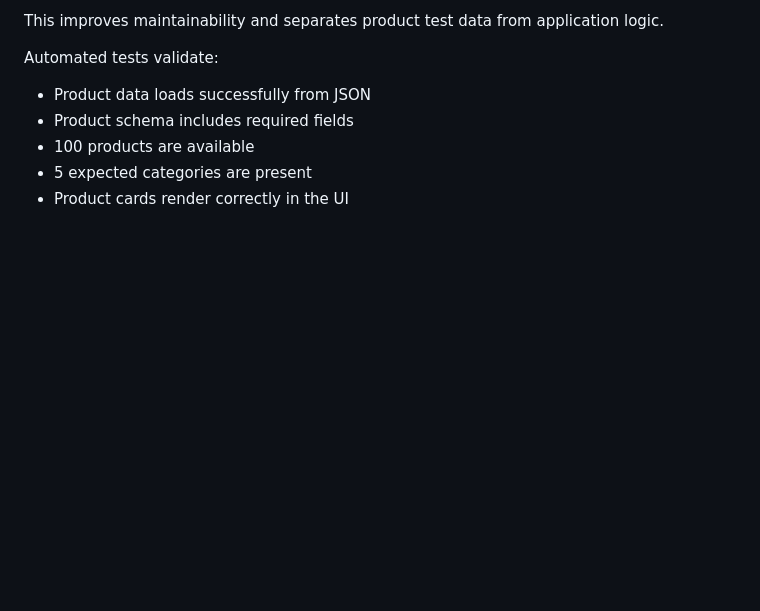
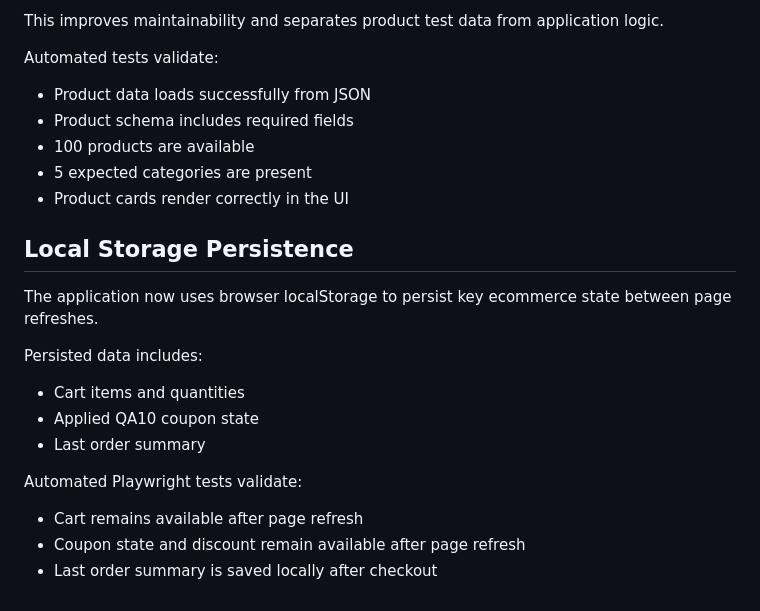
Before and after one commit to doinamita/AI-ecommerce-qa-lab, a Markdown page: README.md, the part around the change. Rendered like a GitHub page; blank space fills up the shorter version.

Commit message:
Document localStorage persistence improvements

```diff
--- a/README.md
+++ b/README.md
@@ -165,3 +165,20 @@ Automated tests validate:
 - 100 products are available
 - 5 expected categories are present
 - Product cards render correctly in the UI
+
+
+## Local Storage Persistence
+
+The application now uses browser localStorage to persist key ecommerce state between page refreshes.
+
+Persisted data includes:
+
+- Cart items and quantities
+- Applied QA10 coupon state
+- Last order summary
+
+Automated Playwright tests validate:
+
+- Cart remains available after page refresh
+- Coupon state and discount remain available after page refresh
+- Last order summary is saved locally after checkout
```
